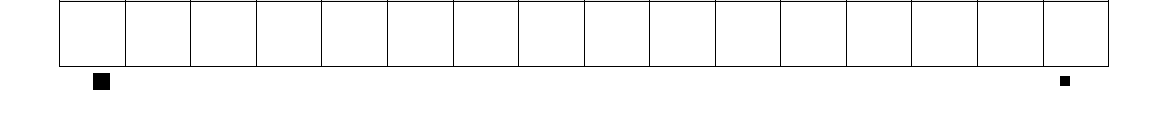
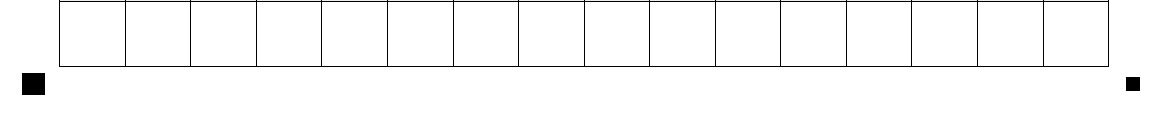
Before and after one commit to leobreslav/lesson-tracker, a LaTeX document (blank/blank_form.tex): part of page 1 of 2, cut at the place of the change. Compiled offline with pdfLaTeX.

Commit message:
Бланк: две метки под шапкой вместо четырёх вокруг неё
Верхние угловые метки листа уже стоят ровно там, где нужна верхняя пара рамки
выпрямления, — а рядом с ними был поставлен второй ряд квадратиков, то есть
шум на самом видном месте листа. Теперь добавлены только две метки, снизу и на
тех же вертикалях (8 и 202 мм): рамка получается из них и верхних угловых,
194 x 31 мм, и на листе не появляется ни одного лишнего пятна.

Правая из двух меньше левой — то же правило, по которому у листа меньше
нижняя правая: ориентация читается без перебора поворотов.

Co-Authored-By: Claude Opus 5 (1M context) <noreply@anthropic.com>

```diff
--- a/blank/blank_form.tex
+++ b/blank/blank_form.tex
@@ -49,15 +52,9 @@
  \fill[black] ([shift={(-6mm,-6mm)}]current page.north east) rectangle ++(-4mm,-4mm);
  \fill[black] ([shift={( 6mm, 6mm)}]current page.south west) rectangle ++( 4mm, 4mm);
  \fill[black] ([shift={(-6mm, 6mm)}]current page.south east) rectangle ++(-2.5mm, 2.5mm);
- % шапка: центры (20, 7), (190, 7), (20, 38.5), (190, 38.5) мм от левого верха.
- % По горизонтали они уведены внутрь от угловых: вверху те стоят на 8 мм, и
- % два тёмных пятна в паре миллиметров друг от друга слиплись бы на плохом
- % фото в одно. Кроп при этом выходит за их рамку на 7 мм с каждой стороны —
- % экстраполяция на базе в 170 мм, ошибка которой меньше толщины линии.
- \fill[black] ([shift={( 18.5mm, -5.5mm)}]current page.north west) rectangle ++( 3mm,-3mm);
- \fill[black] ([shift={(-18.5mm, -5.5mm)}]current page.north east) rectangle ++(-3mm,-3mm);
- \fill[black] ([shift={( 18.5mm,-37.0mm)}]current page.north west) rectangle ++( 3mm,-3mm);
- \fill[black] ([shift={(-19.1mm,-37.6mm)}]current page.north east) rectangle ++(-1.8mm,-1.8mm);
+ % под шапкой: центры (8, 39) и (202, 39) — те же вертикали, что у верхних
+ \fill[black] ([shift={( 6.00mm,-37.00mm)}]current page.north west) rectangle ++( 4mm,-4mm);
+ \fill[black] ([shift={(-6.75mm,-37.75mm)}]current page.north east) rectangle ++(-2.5mm,-2.5mm);
 \end{tikzpicture}}
 
 % ---- сетка баллов: 15 клеток Q1..Q15 + клетка суммы страницы ----------------
```
Also changed, not shown: blank/README.md, blank/blank_form.pdf, blank/blank_form.tex (27 more changed lines).
